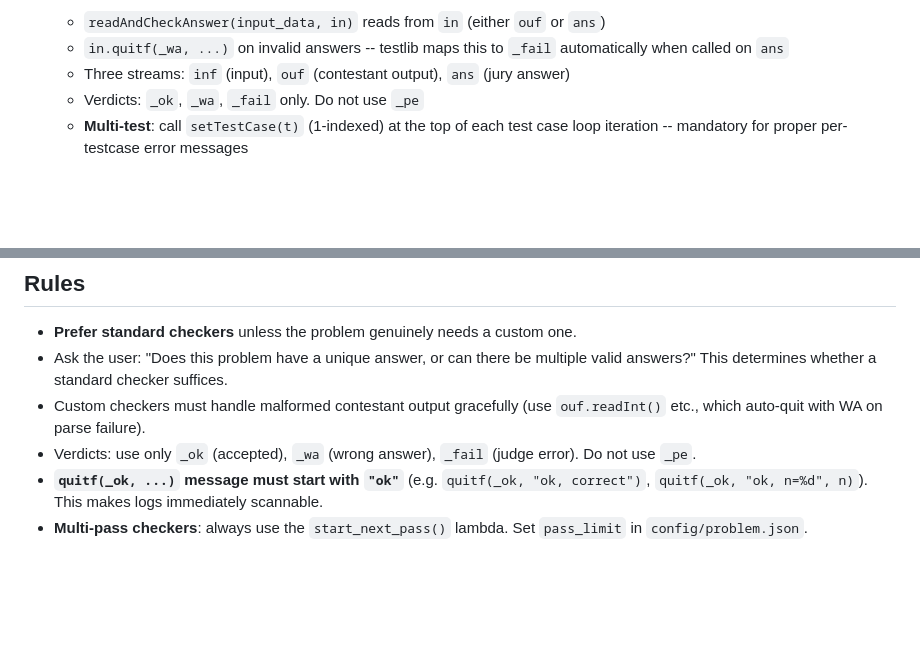
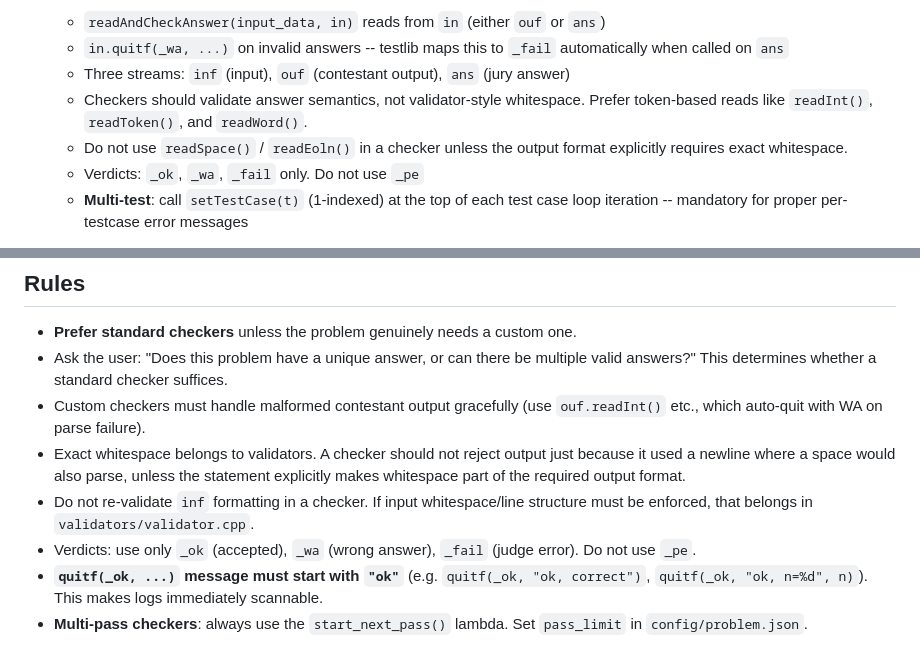
Before and after one commit to fstqwq/Polygon-Skills, a Markdown page: polygon-checker/SKILL.md, 2 parts joined by grey strips. GitHub-like rendering; blank space fills up the shorter version.

Commit message:
clarify checker whitespace guidance

```diff
--- a/polygon-checker/SKILL.md
+++ b/polygon-checker/SKILL.md
@@ -75,6 +75,8 @@ description: "Write or select a checker (wcmp, ncmp, rcmp, or custom)."
    - `readAndCheckAnswer(input_data, in)` reads from `in` (either `ouf` or `ans`)
    - `in.quitf(_wa, ...)` on invalid answers  -- testlib maps this to `_fail` automatically when called on `ans`
    - Three streams: `inf` (input), `ouf` (contestant output), `ans` (jury answer)
+   - Checkers should validate answer semantics, not validator-style whitespace. Prefer token-based reads like `readInt()`, `readToken()`, and `readWord()`.
+   - Do not use `readSpace()` / `readEoln()` in a checker unless the output format explicitly requires exact whitespace.
    - Verdicts: `_ok`, `_wa`, `_fail` only. Do not use `_pe`
    - **Multi-test**: call `setTestCase(t)` (1-indexed) at the top of each test case loop iteration  -- mandatory for proper per-testcase error messages
 
@@ -163,6 +165,8 @@ The evaluation model is the same as multi-pass interactive (see `/polygon-intera
 - **Prefer standard checkers** unless the problem genuinely needs a custom one.
 - Ask the user: "Does this problem have a unique answer, or can there be multiple valid answers?" This determines whether a standard checker suffices.
 - Custom checkers must handle malformed contestant output gracefully (use `ouf.readInt()` etc., which auto-quit with WA on parse failure).
+- Exact whitespace belongs to validators. A checker should not reject output just because it used a newline where a space would also parse, unless the statement explicitly makes whitespace part of the required output format.
+- Do not re-validate `inf` formatting in a checker. If input whitespace/line structure must be enforced, that belongs in `validators/validator.cpp`.
 - Verdicts: use only `_ok` (accepted), `_wa` (wrong answer), `_fail` (judge error). Do not use `_pe`.
 - **`quitf(_ok, ...)` message must start with `"ok"`** (e.g. `quitf(_ok, "ok, correct")`, `quitf(_ok, "ok, n=%d", n)`). This makes logs immediately scannable.
 - **Multi-pass checkers**: always use the `start_next_pass()` lambda. Set `pass_limit` in `config/problem.json`.
```
Also changed, not shown: polygon-review/SKILL.md (+1 -0 lines).
